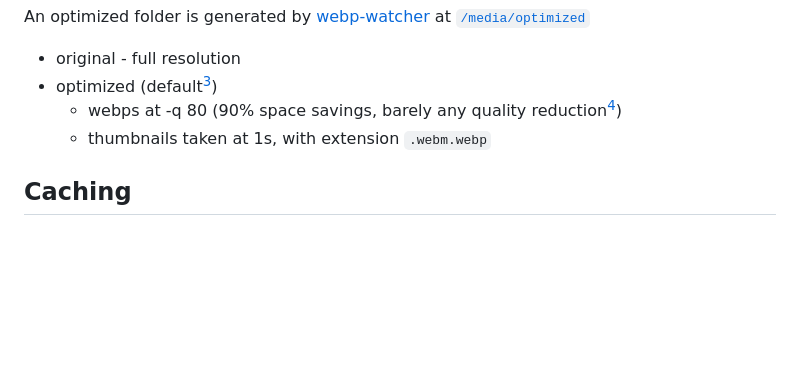
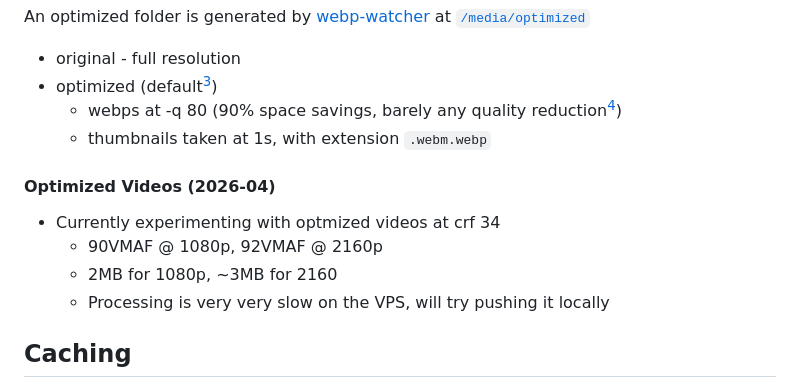
Before and after one commit to feederbox826/tags, a Markdown page: Technical.md, the part around the change. Drawn GitHub-style; blank space fills up the shorter version.

Commit message:
[Technical] Optimized video experiment

```diff
--- a/Technical.md
+++ b/Technical.md
@@ -23,6 +23,12 @@ An optimized folder is generated by [webp-watcher](https://github.com/feederbox8
   - webps at -q 80 (90% space savings, barely any quality reduction[^2])
   - thumbnails taken at 1s, with extension `.webm.webp`
 
+#### Optimized Videos (2026-04)
+- Currently experimenting with optmized videos at crf 34
+  - 90VMAF @ 1080p, 92VMAF @ 2160p
+  - 2MB for 1080p, ~3MB for 2160
+  - Processing is very very slow on the VPS, will try pushing it locally
+
 ## Caching
 Because of the (relatively [^4]) static nature of the tags, caching is unfortunately unavoidable. The only analytics I run are from those proxied through CloudFlare. From Mar 4 to Apr 3, 2025 this is the bandwidth graph: ![March 4 to April 3, 2025 bandwidth](./assets/bandwidth.png) This makes caching an unfortunate reality as it saves me over 200GB of bandwidth. The entire tag repo is ~7GB, which equals ~36.7 people downloading the entire collection of tags.
 
```
